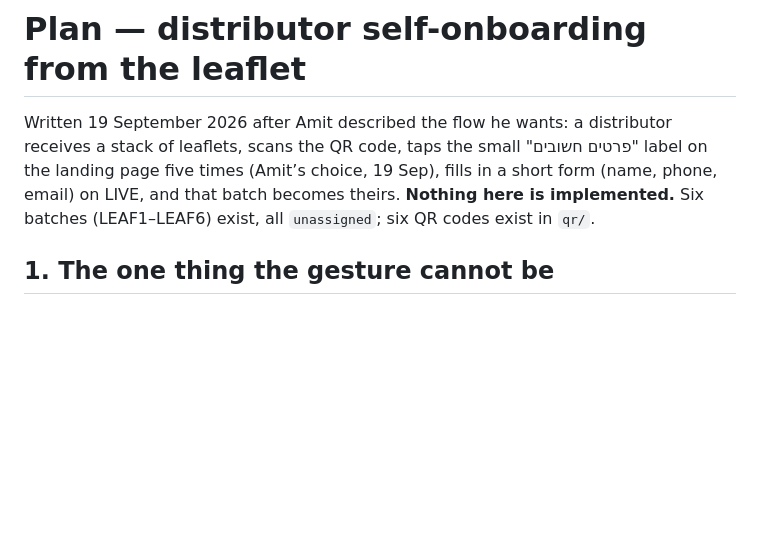
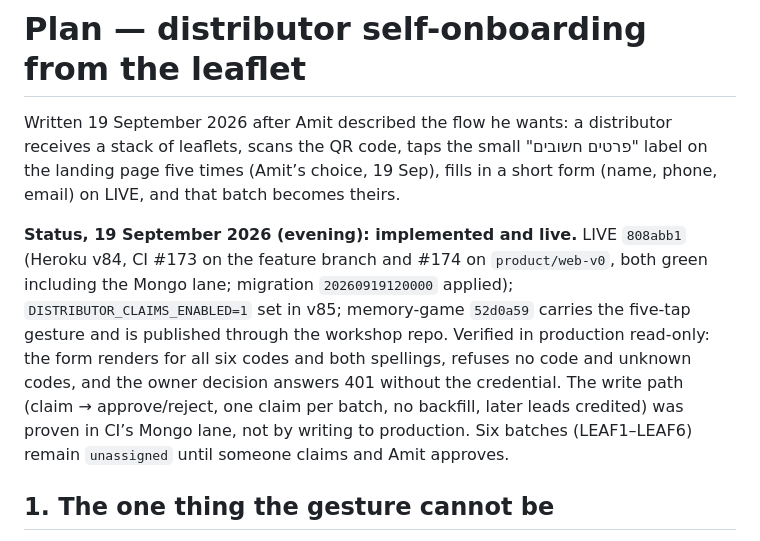
Before and after one commit to amitdobry/memory-game, a Markdown page: docs/PLAN-DISTRIBUTOR-ONBOARDING.md, the part around the change. Drawn GitHub-style; blank space fills up the shorter version.

Commit message:
Plan: implemented and live (LIVE 808abb1 / v84–v85, memory-game 52d0a59)
Co-Authored-By: Claude Fable 5.1 <noreply@anthropic.com>

```diff
--- a/docs/PLAN-DISTRIBUTOR-ONBOARDING.md
+++ b/docs/PLAN-DISTRIBUTOR-ONBOARDING.md
@@ -2,8 +2,16 @@
 
 Written 19 September 2026 after Amit described the flow he wants: a distributor receives a
 stack of leaflets, scans the QR code, taps the small "פרטים חשובים" label on the landing page five times (Amit’s choice, 19 Sep), fills in a
-short form (name, phone, email) on LIVE, and that batch becomes theirs. **Nothing here is
-implemented.** Six batches (LEAF1–LEAF6) exist, all `unassigned`; six QR codes exist in `qr/`.
+short form (name, phone, email) on LIVE, and that batch becomes theirs.
+
+**Status, 19 September 2026 (evening): implemented and live.** LIVE `808abb1` (Heroku v84, CI #173
+on the feature branch and #174 on `product/web-v0`, both green including the Mongo lane; migration
+`20260919120000` applied); `DISTRIBUTOR_CLAIMS_ENABLED=1` set in v85; memory-game `52d0a59` carries
+the five-tap gesture and is published through the workshop repo. Verified in production read-only:
+the form renders for all six codes and both spellings, refuses no code and unknown codes, and the
+owner decision answers 401 without the credential. The write path (claim → approve/reject, one claim
+per batch, no backfill, later leads credited) was proven in CI’s Mongo lane, not by writing to
+production. Six batches (LEAF1–LEAF6) remain `unassigned` until someone claims and Amit approves.
 
 ## 1. The one thing the gesture cannot be
 
```
